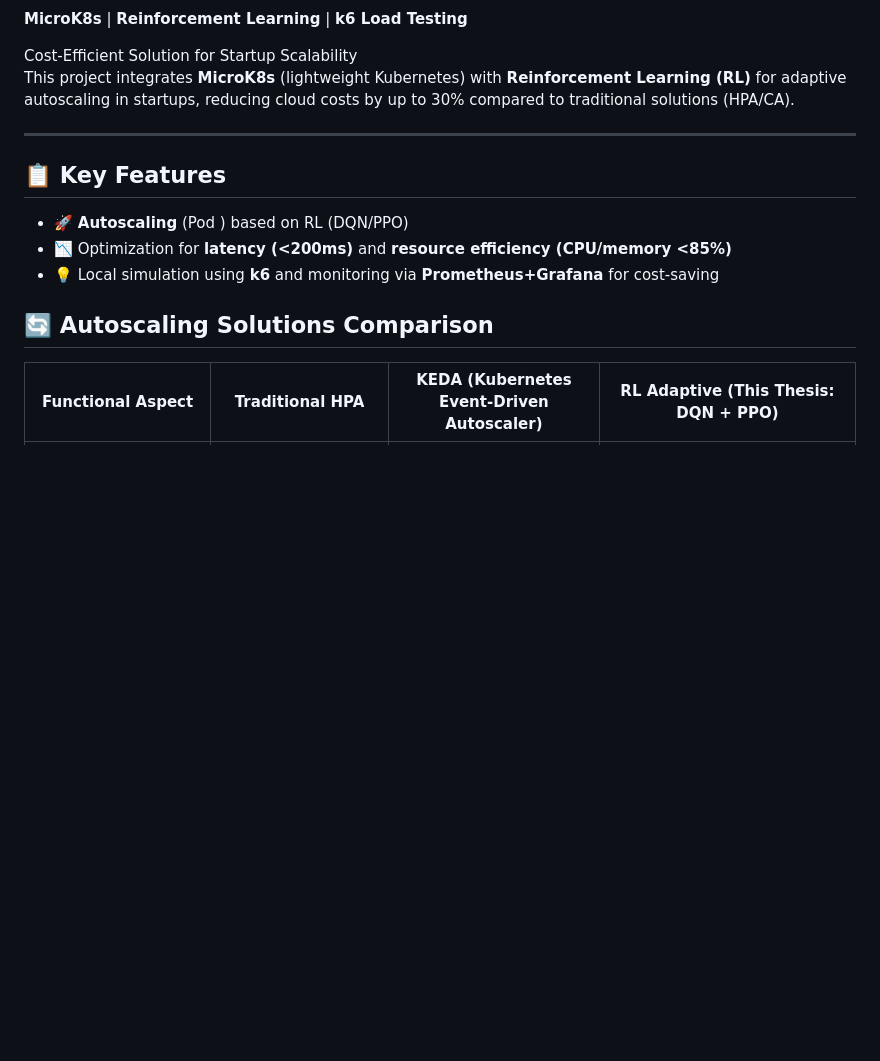
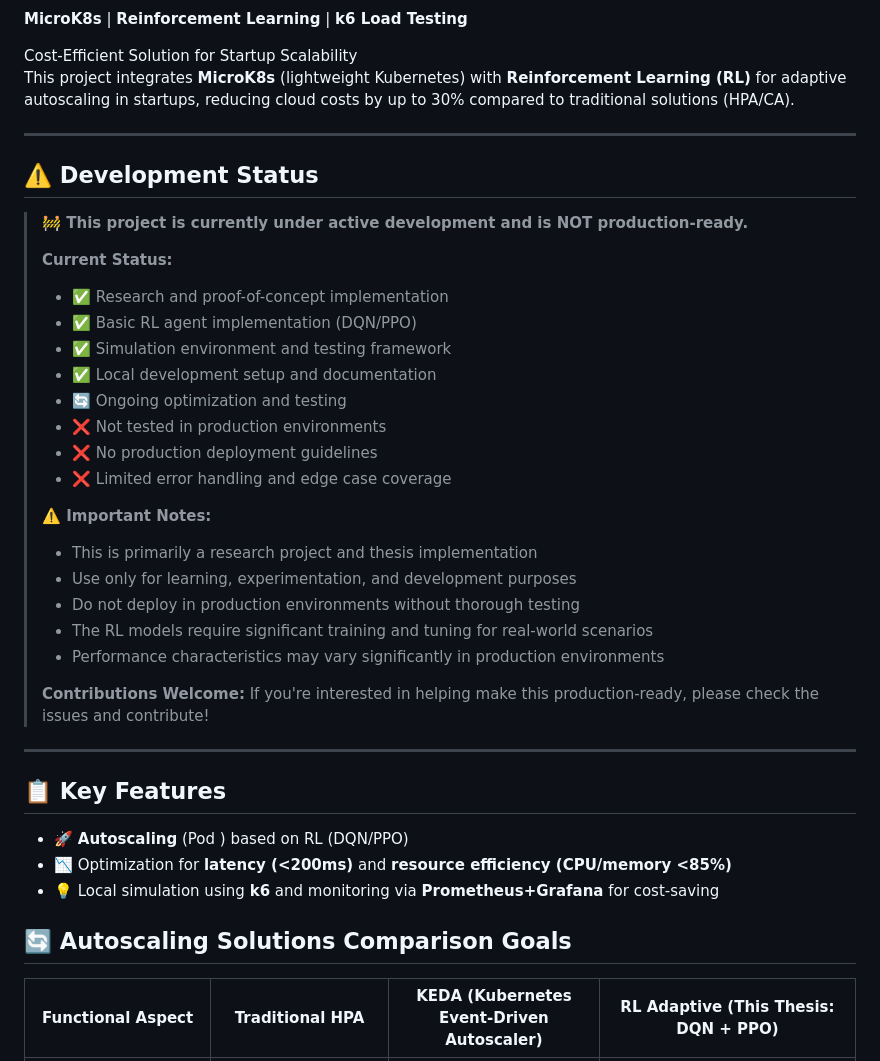
Before and after one commit to rohmatmret/microk8s-autoscaling, a Markdown page: README.md, the part around the change. GitHub-like rendering; blank space fills up the shorter version.

Commit message:
add disclaimer

```diff
--- a/README.md
+++ b/README.md
@@ -13,12 +13,37 @@ This project integrates **MicroK8s** (lightweight Kubernetes) with **Reinforceme
 
 ---
 
+## ⚠️ Development Status
+
+> **🚧 This project is currently under active development and is NOT production-ready.**
+>
+> **Current Status:**
+> - ✅ Research and proof-of-concept implementation
+> - ✅ Basic RL agent implementation (DQN/PPO)
+> - ✅ Simulation environment and testing framework
+> - ✅ Local development setup and documentation
+> - 🔄 Ongoing optimization and testing
+> - ❌ Not tested in production environments
+> - ❌ No production deployment guidelines
+> - ❌ Limited error handling and edge case coverage
+>
+> **⚠️ Important Notes:**
+> - This is primarily a research project and thesis implementation
+> - Use only for learning, experimentation, and development purposes
+> - Do not deploy in production environments without thorough testing
+> - The RL models require significant training and tuning for real-world scenarios
+> - Performance characteristics may vary significantly in production environments
+>
+> **Contributions Welcome:** If you're interested in helping make this production-ready, please check the issues and contribute!
+
+---
+
 ## 📋 Key Features
 - 🚀 **Autoscaling** (Pod ) based on RL (DQN/PPO)
 - 📉 Optimization for **latency (<200ms)** and **resource efficiency (CPU/memory <85%)**
 - 💡 Local simulation using **k6** and monitoring via **Prometheus+Grafana** for cost-saving
 
-## 🔄 Autoscaling Solutions Comparison
+## 🔄 Autoscaling Solutions Comparison Goals
 
 | Functional Aspect | Traditional HPA | KEDA (Kubernetes Event-Driven Autoscaler) | RL Adaptive (This Thesis: DQN + PPO) |
 |-------------------|----------------|------------------------------------------|--------------------------------------|
```
